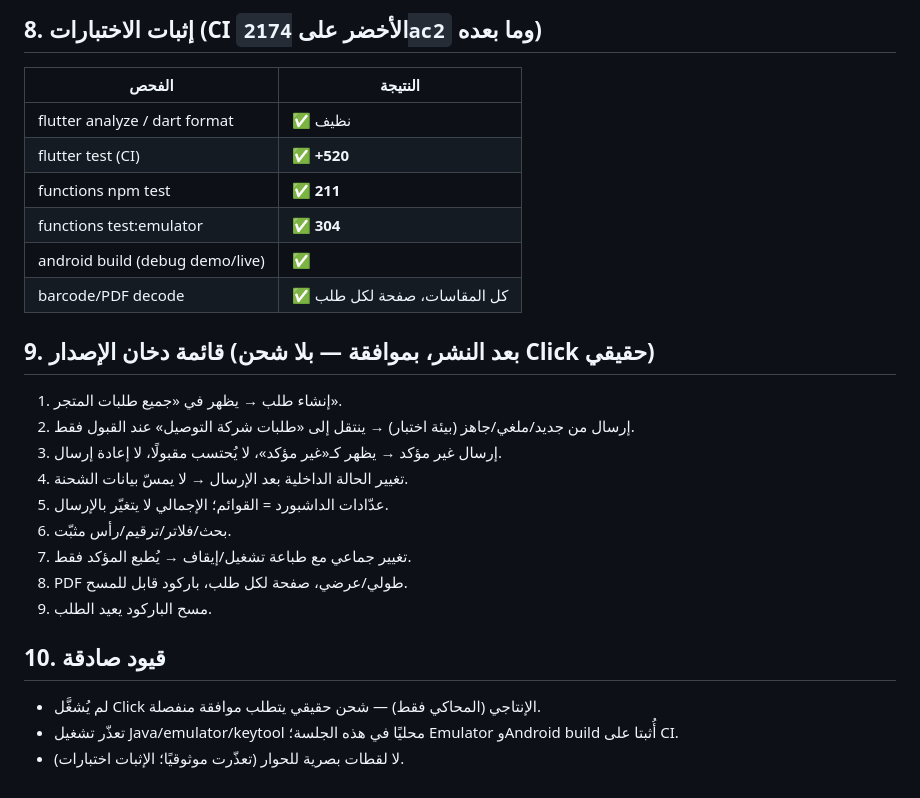
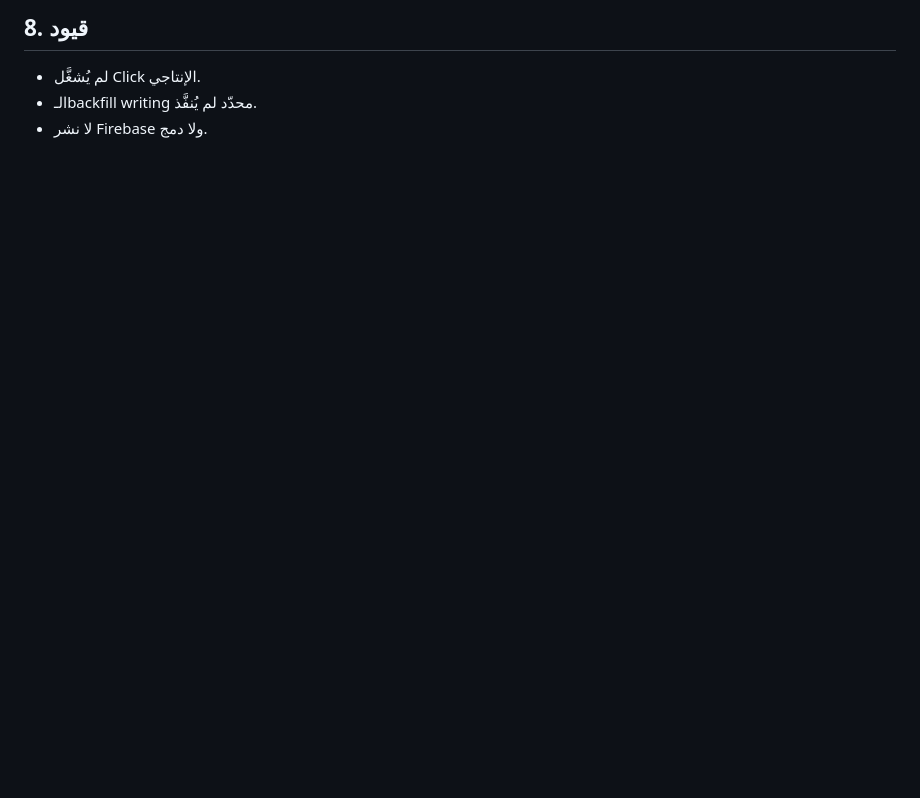
Before and after one commit to Mode2094/velnix, a Markdown page: docs/VELNIX_FINAL_RELEASE_READINESS_PR8_9_10_AR.md, the part around one of its changes. Drawn GitHub-style; blank space fills up the shorter version.

```diff
--- a/docs/VELNIX_FINAL_RELEASE_READINESS_PR8_9_10_AR.md
+++ b/docs/VELNIX_FINAL_RELEASE_READINESS_PR8_9_10_AR.md
@@ -57,28 +54,4 @@ applied: 0 · skippedRace: 0 · failed: 0 · needsManualReview: 1
-## 8. إثبات الاختبارات (CI الأخضر على `2174ac2` وما بعده)
-
-| الفحص | النتيجة |
-|---|---|
-| flutter analyze / dart format | ✅ نظيف |
-| flutter test (CI) | ✅ **+520** |
-| functions npm test | ✅ **211** |
-| functions test:emulator | ✅ **304** |
-| android build (debug demo/live) | ✅ |
-| barcode/PDF decode | ✅ كل المقاسات، صفحة لكل طلب |
-
-## 9. قائمة دخان الإصدار (بعد النشر، بموافقة — بلا شحن Click حقيقي)
-
-1. إنشاء طلب → يظهر في «جميع طلبات المتجر».
-2. إرسال من جديد/ملغي/جاهز (بيئة اختبار) → ينتقل إلى «طلبات شركة التوصيل» عند القبول فقط.
-3. إرسال غير مؤكد → يظهر كـ«غير مؤكد»، لا يُحتسب مقبولًا، لا إعادة إرسال.
-4. تغيير الحالة الداخلية بعد الإرسال → لا يمسّ بيانات الشحنة.
-5. عدّادات الداشبورد = القوائم؛ الإجمالي لا يتغيّر بالإرسال.
-6. بحث/فلاتر/ترقيم/رأس مثبّت.
-7. تغيير جماعي مع طباعة تشغيل/إيقاف → يُطبع المؤكد فقط.
-8. PDF طولي/عرضي، صفحة لكل طلب، باركود قابل للمسح.
-9. مسح الباركود يعيد الطلب.
-
-## 10. قيود صادقة
-
-- لم يُشغَّل Click الإنتاجي (المحاكي فقط) — شحن حقيقي يتطلب موافقة منفصلة.
-- تعذّر تشغيل Java/emulator/keytool محليًا في هذه الجلسة؛ Emulator وAndroid build أُثبتا على CI.
-- لا لقطات بصرية للحوار (تعذّرت موثوقيًا؛ الإثبات اختبارات).
+## 8. قيود
+- لم يُشغَّل Click الإنتاجي.
+- الـbackfill writing محدّد لم يُنفَّذ.
+- لا نشر Firebase ولا دمج.
```
Also changed, not shown: other parts of docs/VELNIX_FINAL_RELEASE_READINESS_PR8_9_10_AR.md (+40 -43 lines).
